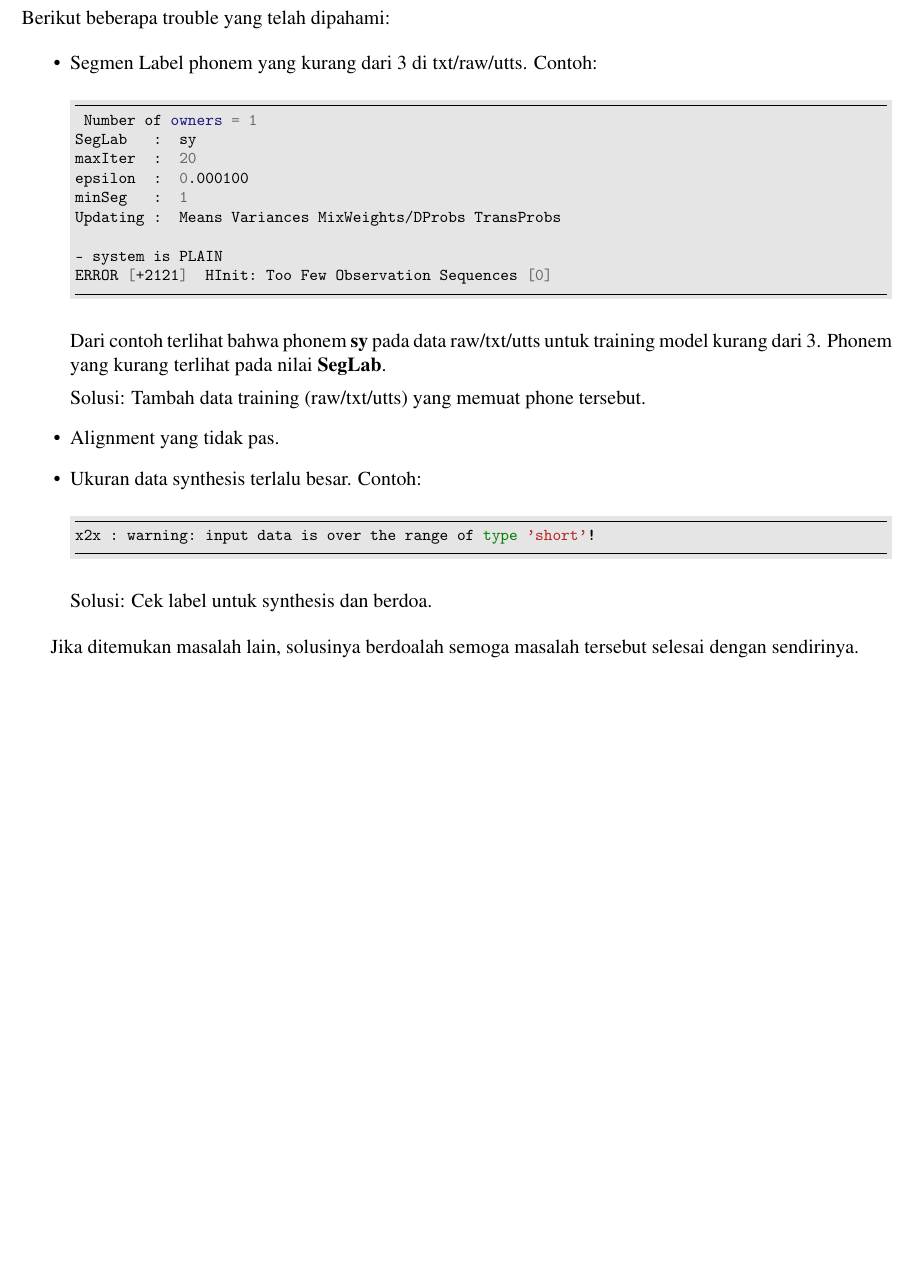
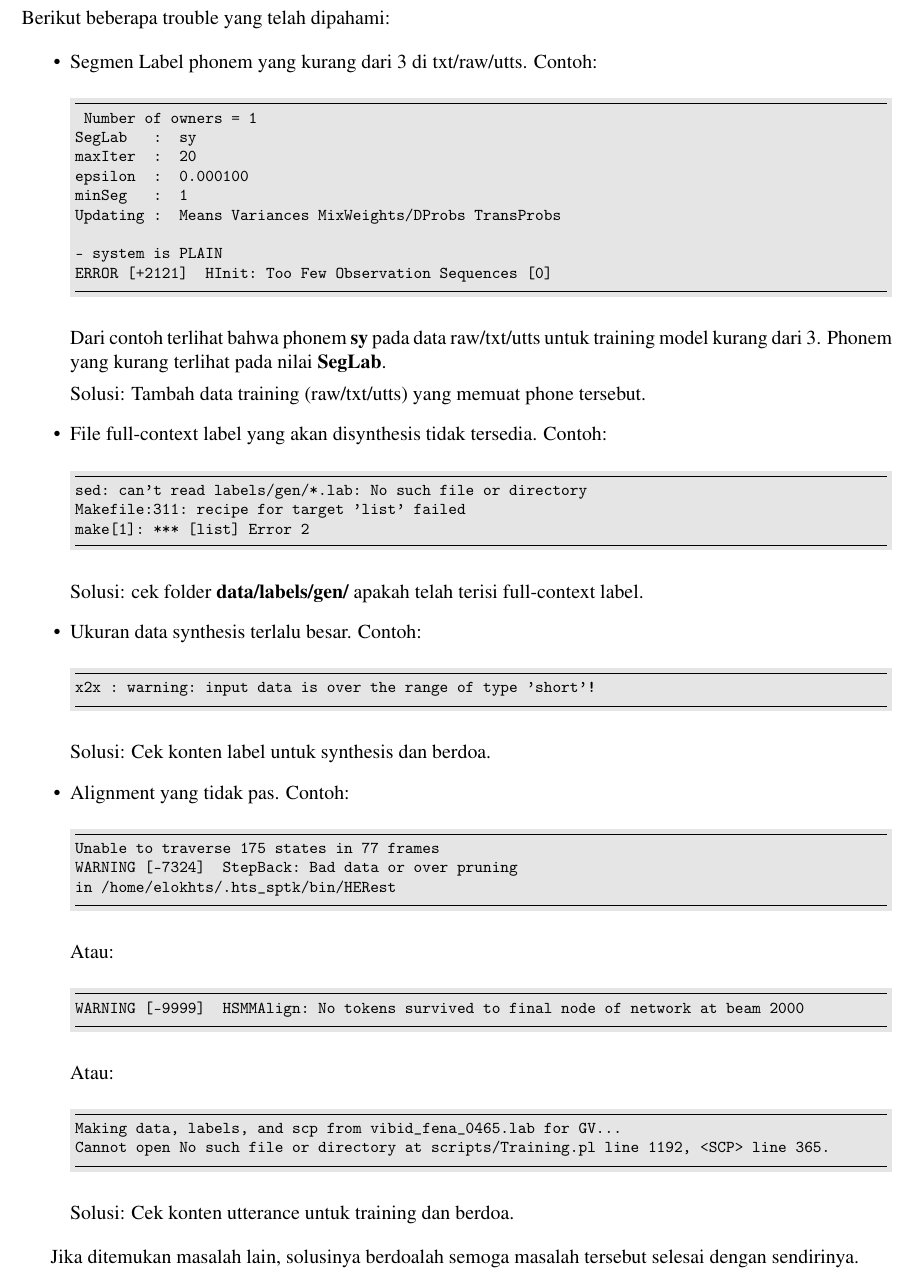
Before and after one commit to mekatronik-achmadi/hts_grapheme, a LaTeX document (panduan/panduan.tex): part of page 32 of 37, cut so that both start at the same text, the shorter picture padded with empty space. Compiled offline with pdfLaTeX; a LaTeX package or settings file that is missing is left out.

Commit message:
Update Troubleshoot buku

```diff
--- a/panduan/panduan.tex
+++ b/panduan/panduan.tex
@@ -1490,7 +1490,7 @@ tree hts_grapheme/
 	\begin{itemize}
 		\item Segmen Label phonem yang kurang dari 3 di txt/raw/utts.
 		Contoh:
-		\begin{minted}[frame=lines,framesep=2mm,fontsize=\footnotesize,bgcolor=LightGray]{bash}
+		\begin{minted}[frame=lines,framesep=2mm,fontsize=\footnotesize,bgcolor=LightGray]{text}
  Number of owners = 1
 SegLab   :  sy
 maxIter  :  20
@@ -1507,15 +1507,44 @@ ERROR [+2121]  HInit: Too Few Observation Sequences [0]
 
 		Solusi: Tambah data training (raw/txt/utts) yang memuat phone tersebut.
 
-		\item Alignment yang tidak pas.
+		\item File full-context label yang akan disynthesis tidak tersedia.
+		Contoh:
+		\begin{minted}[frame=lines,framesep=2mm,fontsize=\footnotesize,bgcolor=LightGray]{text}
+sed: can't read labels/gen/*.lab: No such file or directory
+Makefile:311: recipe for target 'list' failed
+make[1]: *** [list] Error 2
+		\end{minted}
+
+		Solusi: cek folder \textbf{data/labels/gen/} apakah telah terisi full-context label.
 
 		\item Ukuran data synthesis terlalu besar.
 		Contoh:
-		\begin{minted}[frame=lines,framesep=2mm,fontsize=\footnotesize,bgcolor=LightGray]{bash}
+		\begin{minted}[frame=lines,framesep=2mm,fontsize=\footnotesize,bgcolor=LightGray]{text}
 x2x : warning: input data is over the range of type 'short'!
 		\end{minted}
 
-		Solusi: Cek label untuk synthesis dan berdoa.
+		Solusi: Cek konten label untuk synthesis dan berdoa.
+
+		\item Alignment yang tidak pas.
+		Contoh:
+		\begin{minted}[frame=lines,framesep=2mm,fontsize=\footnotesize,bgcolor=LightGray]{text}
+Unable to traverse 175 states in 77 frames
+WARNING [-7324]  StepBack: Bad data or over pruning
+in /home/elokhts/.hts_sptk/bin/HERest
+		\end{minted}
+
+		Atau:
+		\begin{minted}[frame=lines,framesep=2mm,fontsize=\footnotesize,bgcolor=LightGray]{text}
+WARNING [-9999]  HSMMAlign: No tokens survived to final node of network at beam 2000
+		\end{minted}
+
+		Atau:
+		\begin{minted}[frame=lines,framesep=2mm,fontsize=\footnotesize,bgcolor=LightGray]{text}
+Making data, labels, and scp from vibid_fena_0465.lab for GV...
+Cannot open No such file or directory at scripts/Training.pl line 1192, <SCP> line 365.
+		\end{minted}
+
+		Solusi: Cek konten utterance untuk training dan berdoa.
 
 	\end{itemize}
 
```
